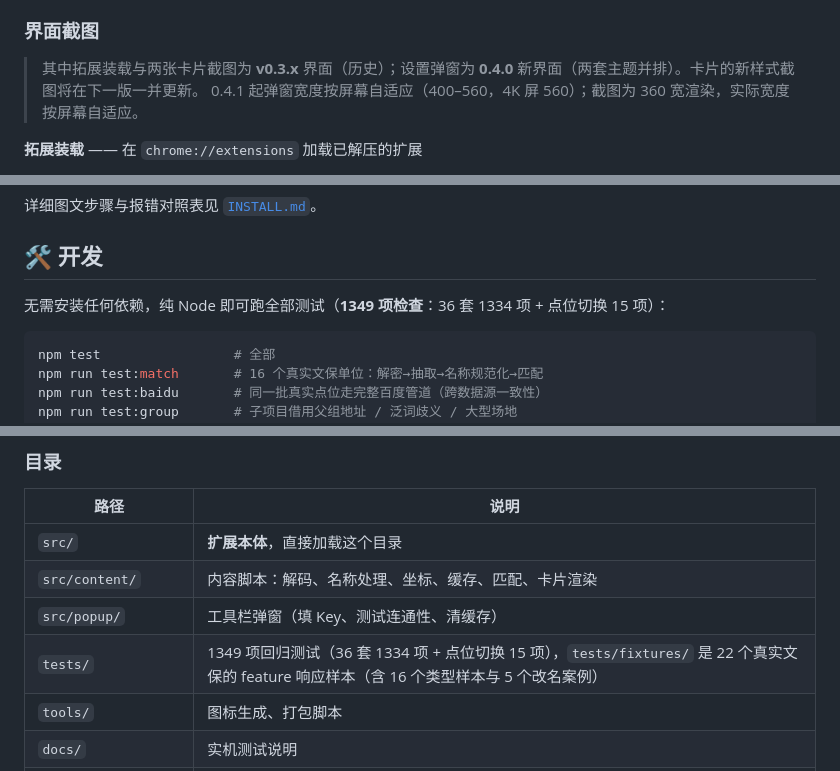
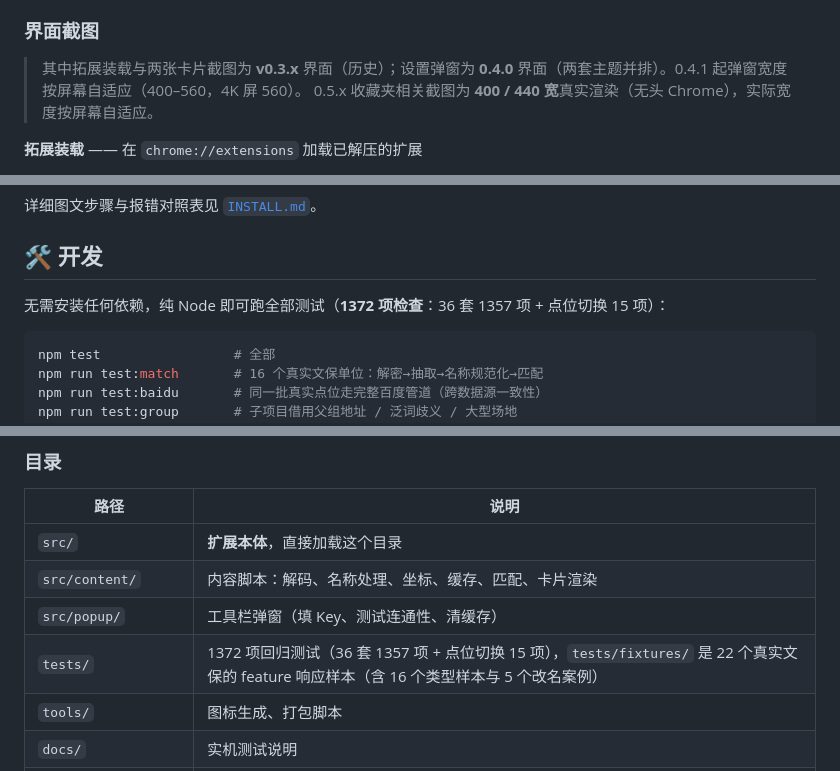
Before and after one commit to PaulCAI1593/STELE-heritage-map-plugin, a Markdown page: README.md, 3 parts joined by grey strips. GitHub-like rendering.

Commit message:
docs(readme): 0.5.3 收藏夹截图与说明、测试数 1372

````diff
--- a/README.md
+++ b/README.md
@@ -77,8 +79,8 @@ STELE 是一个由个人长期维护、**完全免费且无广告**的中国不
 
 ### 界面截图
 
-> 其中拓展装载与两张卡片截图为 **v0.3.x** 界面（历史）；设置弹窗为 **0.4.0** 新界面（两套主题并排）。卡片的新样式截图将在下一版一并更新。
-> 0.4.1 起弹窗宽度按屏幕自适应（400–560，4K 屏 560）；截图为 360 宽渲染，实际宽度按屏幕自适应。
+> 其中拓展装载与两张卡片截图为 **v0.3.x** 界面（历史）；设置弹窗为 **0.4.0** 界面（两套主题并排）。0.4.1 起弹窗宽度按屏幕自适应（400–560，4K 屏 560）。
+> 0.5.x 收藏夹相关截图为 **400 / 440 宽**真实渲染（无头 Chrome），实际宽度按屏幕自适应。
 
 **拓展装载** —— 在 `chrome://extensions` 加载已解压的扩展
 
@@ -134,7 +160,7 @@ git clone https://github.com/PaulCAI1593/STELE-heritage-map-plugin.git
 
 ## 🛠️ 开发
 
-无需安装任何依赖，纯 Node 即可跑全部测试（**1349 项检查**：36 套 1334 项 + 点位切换 15 项）：
+无需安装任何依赖，纯 Node 即可跑全部测试（**1372 项检查**：36 套 1357 项 + 点位切换 15 项）：
 
 ```bash
 npm test                 # 全部
@@ -154,7 +180,7 @@ npm run build            # 重新生成图标 + 打包到 release/
 | `src/` | **扩展本体**，直接加载这个目录 |
 | `src/content/` | 内容脚本：解码、名称处理、坐标、缓存、匹配、卡片渲染 |
 | `src/popup/` | 工具栏弹窗（填 Key、测试连通性、清缓存） |
-| `tests/` | 1349 项回归测试（36 套 1334 项 + 点位切换 15 项），`tests/fixtures/` 是 22 个真实文保的 feature 响应样本（含 16 个类型样本与 5 个改名案例） |
+| `tests/` | 1372 项回归测试（36 套 1357 项 + 点位切换 15 项），`tests/fixtures/` 是 22 个真实文保的 feature 响应样本（含 16 个类型样本与 5 个改名案例） |
 | `tools/` | 图标生成、打包脚本 |
 | `docs/` | 实机测试说明 |
 | `docs/screenshots/` | 功能截图（v0.3.x 三张 + 0.4.0 弹窗两套主题） |
````
Also changed, not shown: other parts of README.md (+26 -0 lines), docs/screenshots/05-favorites.png (added), docs/screenshots/06-webdav-sync.png (added), docs/screenshots/07-card-unfav.png (added), docs/screenshots/08-card-saved.png (added), docs/screenshots/09-window.png (added), docs/screenshots/10-distance-note.png (added).
